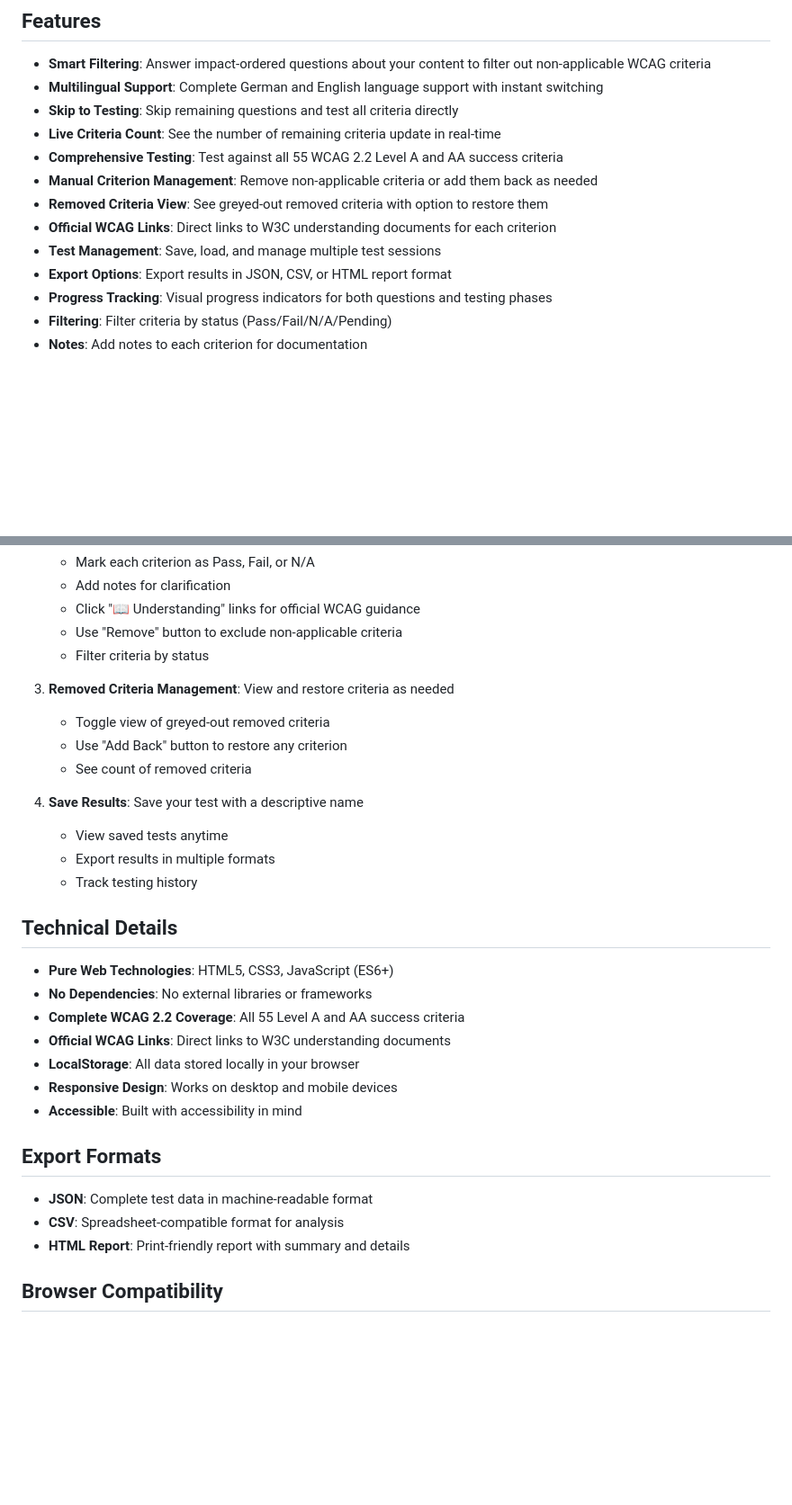
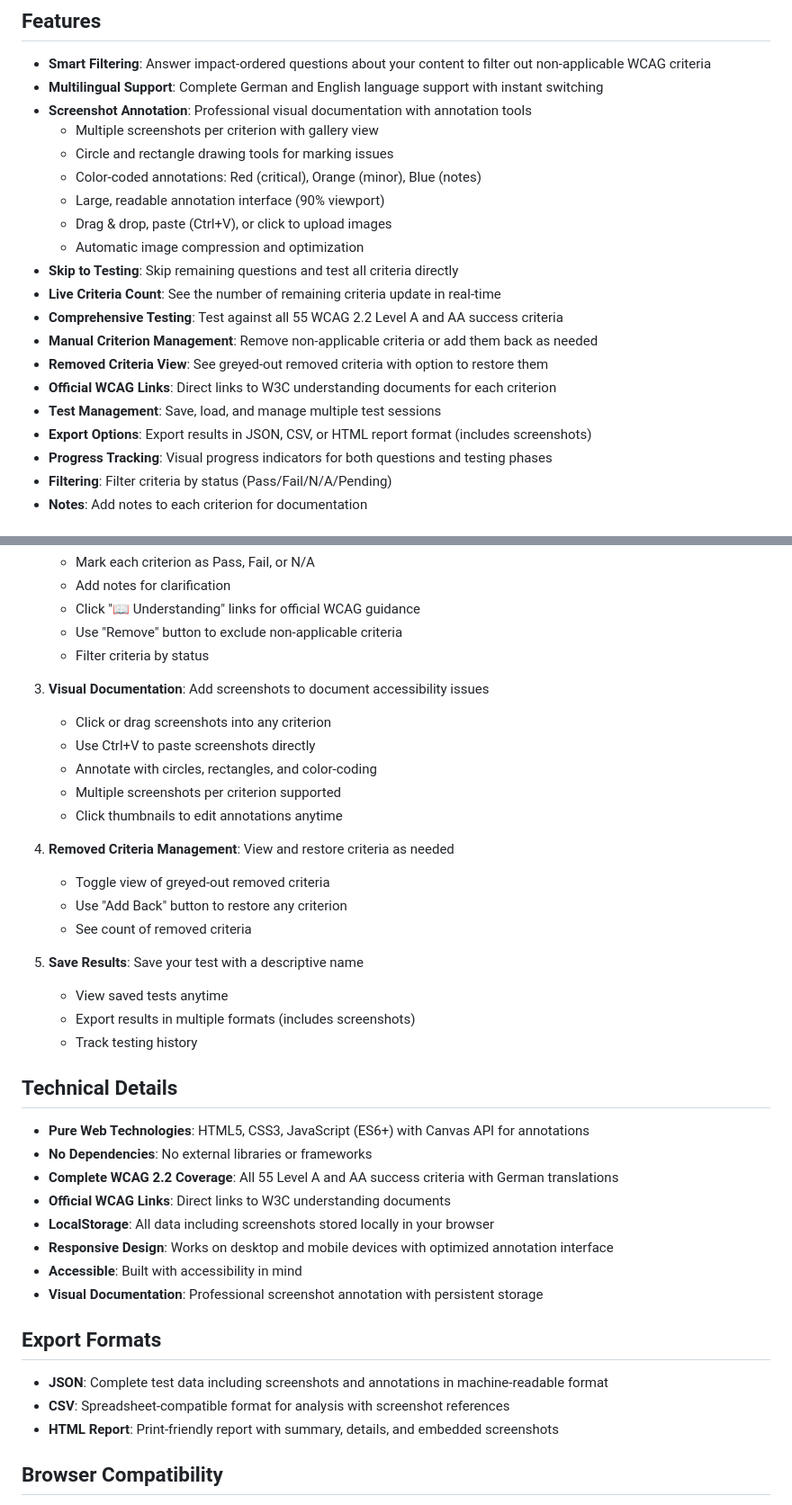
Before and after one commit to grundhofer/wcag-quick-check, a Markdown page: README.md, 2 parts joined by grey strips. Shown: that part at 90% size. GitHub-like rendering; blank space fills up the shorter version.

Commit message:
Update README with comprehensive screenshot annotation documentation
📖 Enhanced Documentation:
- Added new 'Visual Documentation' workflow step explaining screenshot features
- Updated Features section with detailed screenshot annotation capabilities
- Added annotation tool preview placeholder for new screenshot
- Enhanced Technical Details with Canvas API and multilingual support

✨ Screenshot Annotation Features Documented:
- Multiple screenshots per criterion with gallery view
- Circle and rectangle drawing tools for marking issues
- Color-coded annotations (Red=critical, Orange=minor, Blue=notes)
- Large 90% viewport annotation interface for readability
- Drag & drop, paste (Ctrl+V), click upload methods
- Automatic image compression and optimization

🌐 Updated Multilingual References:
- Mentioned German translations throughout
- Updated export formats to include screenshot references
- Enhanced technical specifications

📋 Ready for New Screenshot:
- Placeholder added for annotation-tool.png screenshot
- Documentation structure prepared for visual demonstration
- Professional presentation of advanced features

```diff
--- a/README.md
+++ b/README.md
@@ -16,6 +16,13 @@ A web-based accessibility testing tool that helps evaluate websites against WCAG
 
 - **Smart Filtering**: Answer impact-ordered questions about your content to filter out non-applicable WCAG criteria
 - **Multilingual Support**: Complete German and English language support with instant switching
+- **Screenshot Annotation**: Professional visual documentation with annotation tools
+  - Multiple screenshots per criterion with gallery view
+  - Circle and rectangle drawing tools for marking issues
+  - Color-coded annotations: Red (critical), Orange (minor), Blue (notes)
+  - Large, readable annotation interface (90% viewport)
+  - Drag & drop, paste (Ctrl+V), or click to upload images
+  - Automatic image compression and optimization
 - **Skip to Testing**: Skip remaining questions and test all criteria directly
 - **Live Criteria Count**: See the number of remaining criteria update in real-time
 - **Comprehensive Testing**: Test against all 55 WCAG 2.2 Level A and AA success criteria
@@ -23,7 +30,7 @@ A web-based accessibility testing tool that helps evaluate websites against WCAG
 - **Removed Criteria View**: See greyed-out removed criteria with option to restore them
 - **Official WCAG Links**: Direct links to W3C understanding documents for each criterion
 - **Test Management**: Save, load, and manage multiple test sessions
-- **Export Options**: Export results in JSON, CSV, or HTML report format
+- **Export Options**: Export results in JSON, CSV, or HTML report format (includes screenshots)
 - **Progress Tracking**: Visual progress indicators for both questions and testing phases
 - **Filtering**: Filter criteria by status (Pass/Fail/N/A/Pending)
 - **Notes**: Add notes to each criterion for documentation
@@ -58,31 +65,39 @@ A web-based accessibility testing tool that helps evaluate websites against WCAG
    - Use "Remove" button to exclude non-applicable criteria
    - Filter criteria by status
 
-3. **Removed Criteria Management**: View and restore criteria as needed
+3. **Visual Documentation**: Add screenshots to document accessibility issues
+   - Click or drag screenshots into any criterion
+   - Use Ctrl+V to paste screenshots directly
+   - Annotate with circles, rectangles, and color-coding
+   - Multiple screenshots per criterion supported
+   - Click thumbnails to edit annotations anytime
+
+4. **Removed Criteria Management**: View and restore criteria as needed
    - Toggle view of greyed-out removed criteria
    - Use "Add Back" button to restore any criterion
    - See count of removed criteria
 
-4. **Save Results**: Save your test with a descriptive name
+5. **Save Results**: Save your test with a descriptive name
    - View saved tests anytime
-   - Export results in multiple formats
+   - Export results in multiple formats (includes screenshots)
    - Track testing history
 
 ## Technical Details
 
-- **Pure Web Technologies**: HTML5, CSS3, JavaScript (ES6+)
+- **Pure Web Technologies**: HTML5, CSS3, JavaScript (ES6+) with Canvas API for annotations
 - **No Dependencies**: No external libraries or frameworks
-- **Complete WCAG 2.2 Coverage**: All 55 Level A and AA success criteria
+- **Complete WCAG 2.2 Coverage**: All 55 Level A and AA success criteria with German translations
 - **Official WCAG Links**: Direct links to W3C understanding documents
-- **LocalStorage**: All data stored locally in your browser
-- **Responsive Design**: Works on desktop and mobile devices
+- **LocalStorage**: All data including screenshots stored locally in your browser
+- **Responsive Design**: Works on desktop and mobile devices with optimized annotation interface
 - **Accessible**: Built with accessibility in mind
+- **Visual Documentation**: Professional screenshot annotation with persistent storage
 
 ## Export Formats
 
-- **JSON**: Complete test data in machine-readable format
-- **CSV**: Spreadsheet-compatible format for analysis
-- **HTML Report**: Print-friendly report with summary and details
+- **JSON**: Complete test data including screenshots and annotations in machine-readable format
+- **CSV**: Spreadsheet-compatible format for analysis with screenshot references
+- **HTML Report**: Print-friendly report with summary, details, and embedded screenshots
 
 ## Browser Compatibility
 
```
